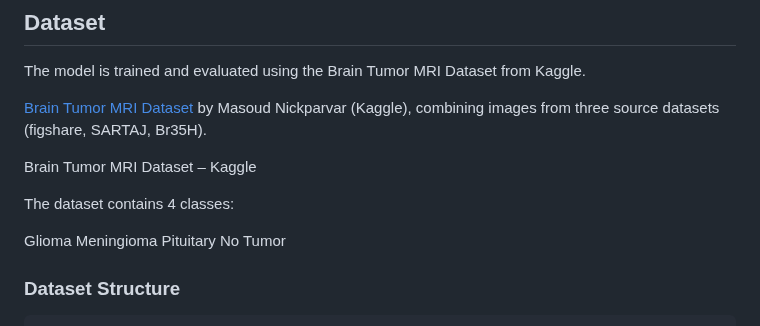
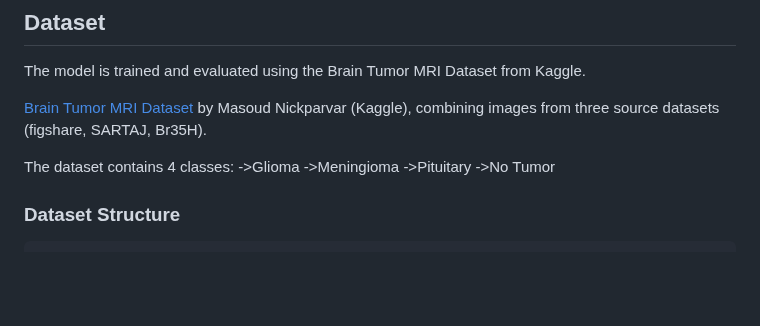
Before and after one commit to MdRehan2007/NeuroScan-AI, a Markdown page: README.md, the part around the change. GitHub-like rendering; blank space fills up the shorter version.

````diff
--- a/README.md
+++ b/README.md
@@ -38,14 +38,11 @@ The model is trained and evaluated using the Brain Tumor MRI Dataset from Kaggle
 
 [Brain Tumor MRI Dataset](https://www.kaggle.com/datasets/masoudnickparvar/brain-tumor-mri-dataset) by Masoud Nickparvar (Kaggle), combining images from three source datasets (figshare, SARTAJ, Br35H).
 
-Brain Tumor MRI Dataset – Kaggle
-
 The dataset contains 4 classes:
-
-Glioma
-Meningioma
-Pituitary
-No Tumor
+->Glioma
+->Meningioma
+->Pituitary
+->No Tumor
 ### Dataset Structure
 ```
 dataset/
````
